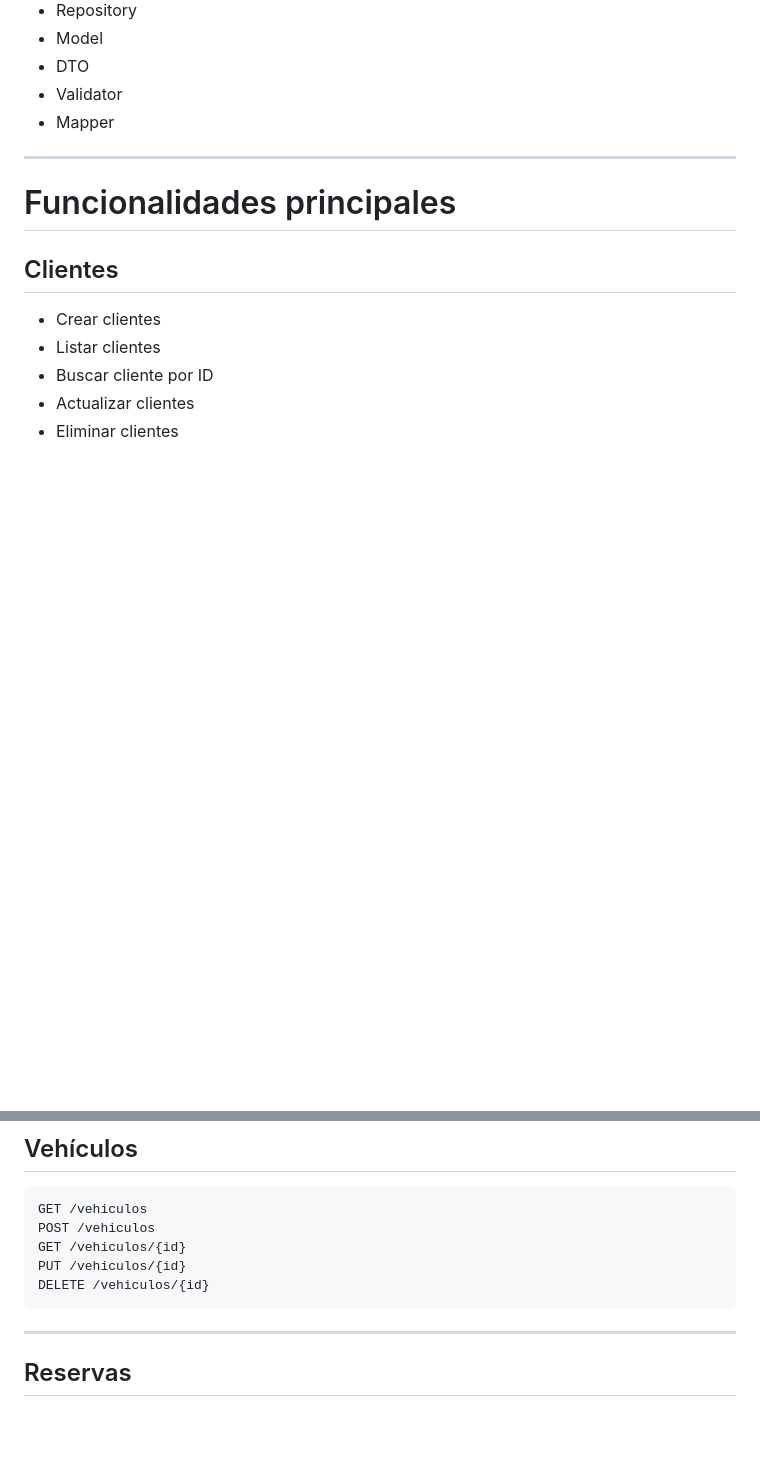
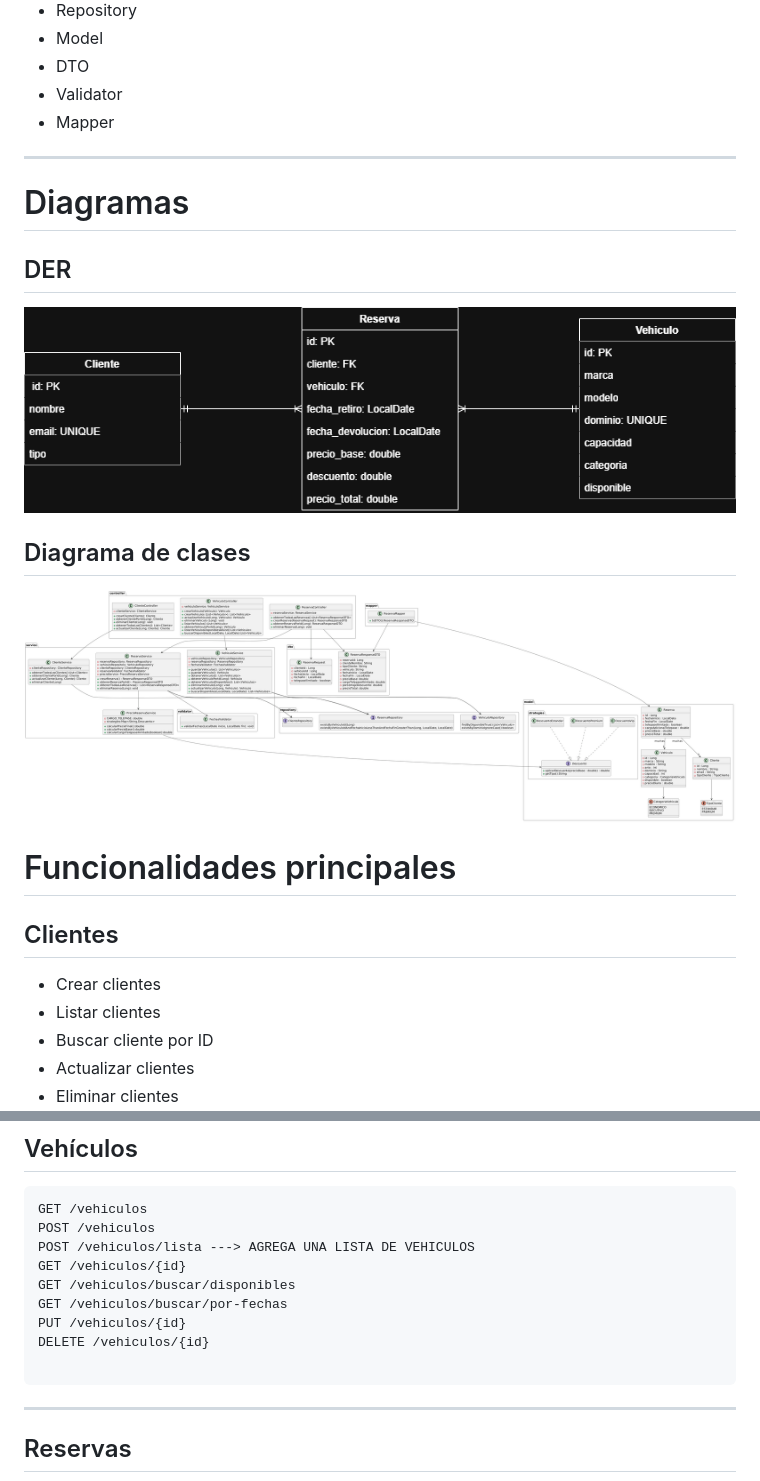
Before and after one commit to brianbuera/alquiler-vehiculos, a Markdown page: README.md, 2 parts joined by grey strips. GitHub-like rendering; pictures changed too: docs/der.png (added), docs/uml-clases.png (added); blank space fills up the shorter version.

````diff
--- a/README.md
+++ b/README.md
@@ -27,6 +27,16 @@ La aplicación utiliza una arquitectura monolítica basada en capas:
 
 ---
 
+# Diagramas
+
+## DER
+
+![DER](docs/der.png)
+
+## Diagrama de clases
+
+![UML](docs/uml-clases.png)
+
 # Funcionalidades principales
 
 ## Clientes
@@ -130,9 +139,13 @@ DELETE /clientes/{id}
 ```http
 GET /vehiculos
 POST /vehiculos
+POST /vehiculos/lista ---> AGREGA UNA LISTA DE VEHICULOS
 GET /vehiculos/{id}
+GET /vehiculos/buscar/disponibles
+GET /vehiculos/buscar/por-fechas
 PUT /vehiculos/{id}
 DELETE /vehiculos/{id}
+
 ```
 
 ---
````
Also changed, not shown: other parts of README.md (+3 -4 lines), 15 other files.
